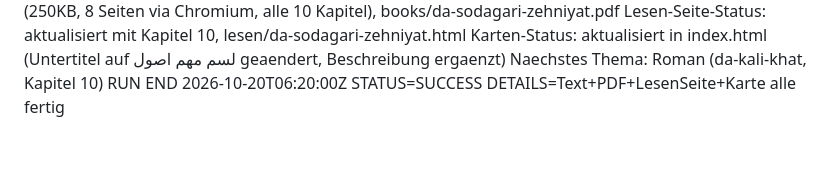
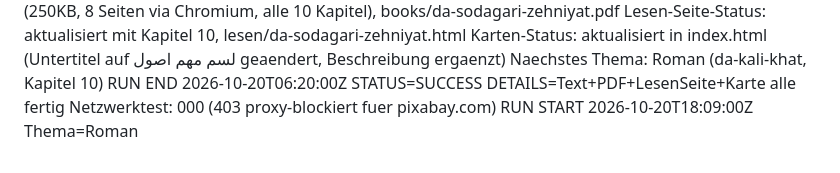
Before and after one commit to abdul12wahab/mogli-books, a Markdown page: .pipeline/STATE.md, the part around the change. Rendered like a GitHub page.

Commit message:
Status: Lauf gestartet Roman
Co-Authored-By: Claude Sonnet 4.6 <noreply@anthropic.com>
Claude-Session: https://claude.ai/code/session_01V5KfevkbUA5doxz5vKgibn

```diff
--- a/.pipeline/STATE.md
+++ b/.pipeline/STATE.md
@@ -508,3 +508,5 @@ Lesen-Seite-Status: aktualisiert mit Kapitel 10, lesen/da-sodagari-zehniyat.html
 Karten-Status: aktualisiert in index.html (Untertitel auf لسم مهم اصول geaendert, Beschreibung ergaenzt)
 Naechstes Thema: Roman (da-kali-khat, Kapitel 10)
 RUN END 2026-10-20T06:20:00Z STATUS=SUCCESS DETAILS=Text+PDF+LesenSeite+Karte alle fertig
+Netzwerktest: 000 (403 proxy-blockiert fuer pixabay.com)
+RUN START 2026-10-20T18:09:00Z Thema=Roman
```
